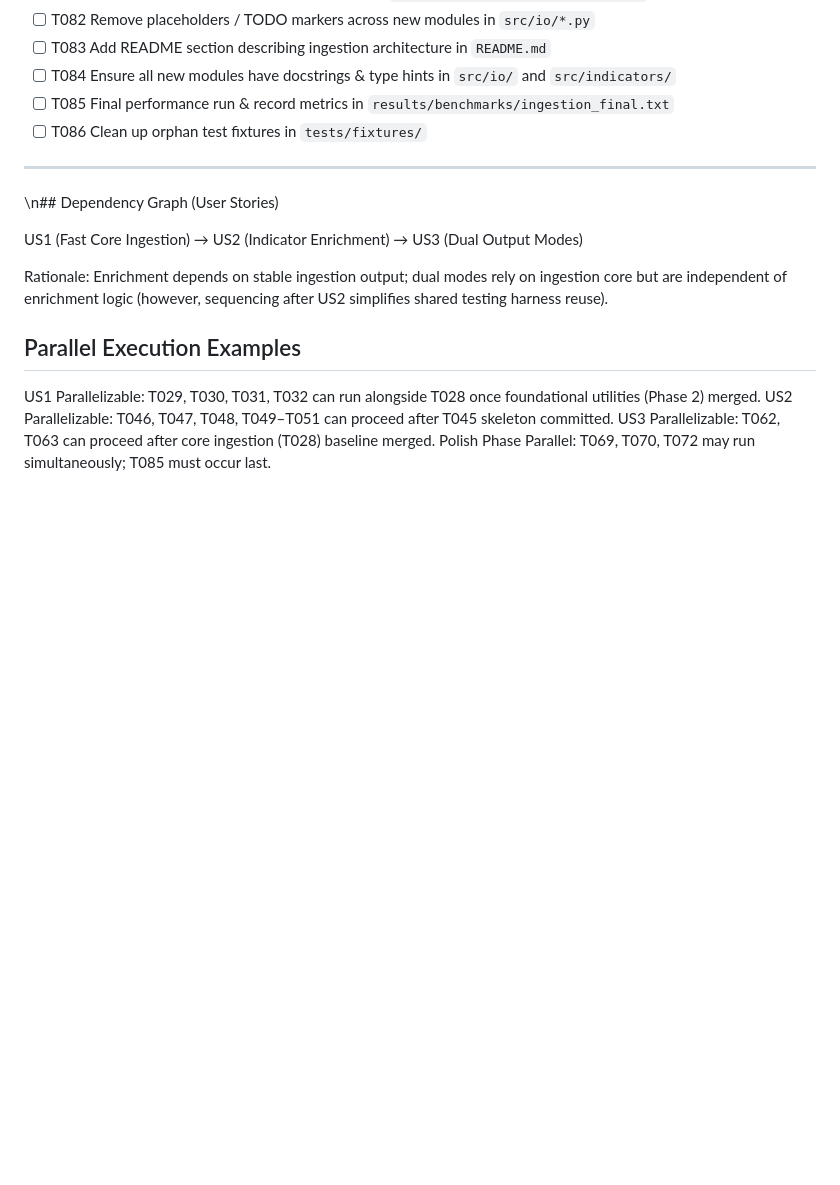
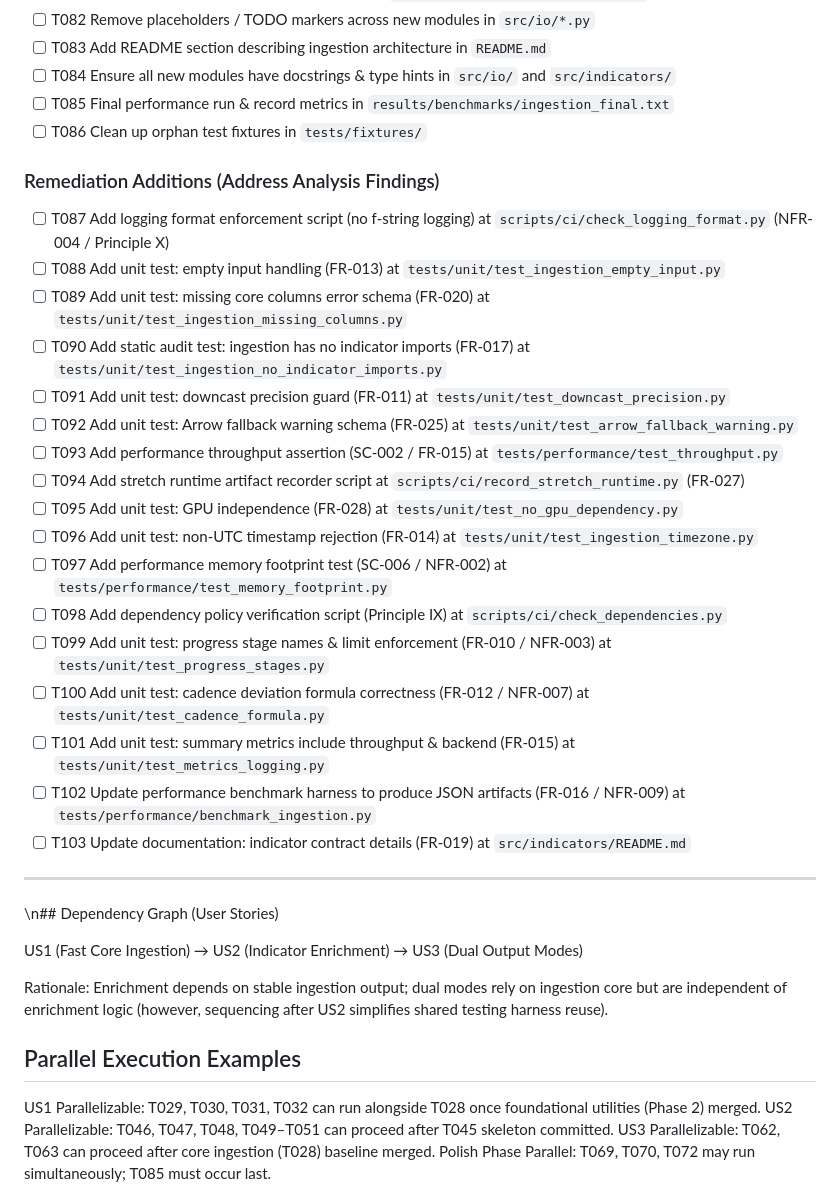
Before and after one commit to Gitchegumi/quantpipe, a Markdown page: specs/009-optimize-ingestion/tasks.md, the part around the change. GitHub-like rendering; blank space fills up the shorter version.

```diff
--- a/specs/009-optimize-ingestion/tasks.md
+++ b/specs/009-optimize-ingestion/tasks.md
@@ -121,6 +121,26 @@ Independent Test Criteria: (a) iterator yields objects conforming to schema (b)
 - [ ] T085 Final performance run & record metrics in `results/benchmarks/ingestion_final.txt`
 - [ ] T086 Clean up orphan test fixtures in `tests/fixtures/`
 
+### Remediation Additions (Address Analysis Findings)
+
+- [ ] T087 Add logging format enforcement script (no f-string logging) at `scripts/ci/check_logging_format.py` (NFR-004 / Principle X)
+- [ ] T088 Add unit test: empty input handling (FR-013) at `tests/unit/test_ingestion_empty_input.py`
+- [ ] T089 Add unit test: missing core columns error schema (FR-020) at `tests/unit/test_ingestion_missing_columns.py`
+- [ ] T090 Add static audit test: ingestion has no indicator imports (FR-017) at `tests/unit/test_ingestion_no_indicator_imports.py`
+- [ ] T091 Add unit test: downcast precision guard (FR-011) at `tests/unit/test_downcast_precision.py`
+- [ ] T092 Add unit test: Arrow fallback warning schema (FR-025) at `tests/unit/test_arrow_fallback_warning.py`
+- [ ] T093 Add performance throughput assertion (SC-002 / FR-015) at `tests/performance/test_throughput.py`
+- [ ] T094 Add stretch runtime artifact recorder script at `scripts/ci/record_stretch_runtime.py` (FR-027)
+- [ ] T095 Add unit test: GPU independence (FR-028) at `tests/unit/test_no_gpu_dependency.py`
+- [ ] T096 Add unit test: non-UTC timestamp rejection (FR-014) at `tests/unit/test_ingestion_timezone.py`
+- [ ] T097 Add performance memory footprint test (SC-006 / NFR-002) at `tests/performance/test_memory_footprint.py`
+- [ ] T098 Add dependency policy verification script (Principle IX) at `scripts/ci/check_dependencies.py`
+- [ ] T099 Add unit test: progress stage names & limit enforcement (FR-010 / NFR-003) at `tests/unit/test_progress_stages.py`
+- [ ] T100 Add unit test: cadence deviation formula correctness (FR-012 / NFR-007) at `tests/unit/test_cadence_formula.py`
+- [ ] T101 Add unit test: summary metrics include throughput & backend (FR-015) at `tests/unit/test_metrics_logging.py`
+- [ ] T102 Update performance benchmark harness to produce JSON artifacts (FR-016 / NFR-009) at `tests/performance/benchmark_ingestion.py`
+- [ ] T103 Update documentation: indicator contract details (FR-019) at `src/indicators/README.md`
+
 ---
 \n## Dependency Graph (User Stories)
 
```
Also changed, not shown: specs/009-optimize-ingestion/plan.md (+16 -16 lines), specs/009-optimize-ingestion/spec.md (+56 -44 lines).
